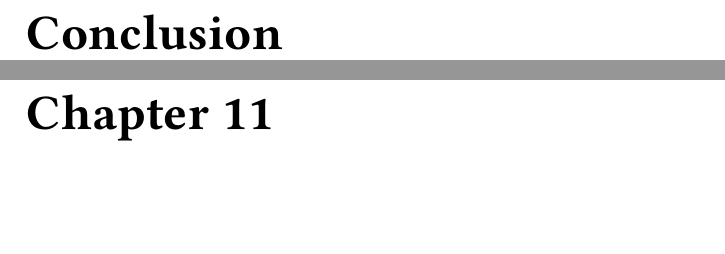
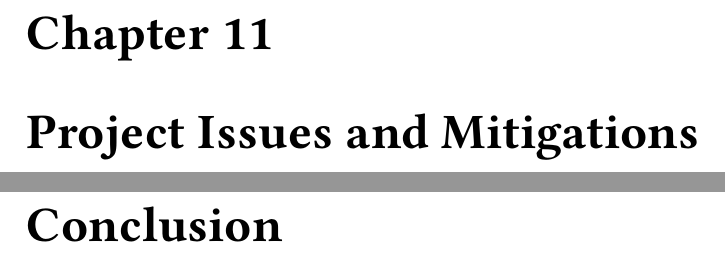
Before and after one commit to corovcam/mff-diploma-thesis-uom, a LaTeX thesis (thesis.tex, which reads ch_issues.tex): two parts of pages 37 and 38 of 47 before the commit and two parts of pages 37 and 38 of 48 after it, joined at a grey line, cut at the place of the change, the shorter picture padded with empty space. Compiled offline with XeLaTeX.

Commit message:
outline; comments; TODOs

```diff
--- /dev/null
+++ b/ch_issues.tex
@@ -0,0 +1,19 @@
+\chapter{Project Issues and Mitigations}
+\label{chap:issues}
+
+% TODO: maybe rename to "discussion" or something else before conclusion
+
+% explain what issues were encountered during the project, how they were mitigated, and what lessons were learned
+% what to expect when building a similar pipeline
+% threats to validity
+
+% daytona went closed-source
+% e-INFRA unstable API providers; non-openAI compatible; latency during experiments; deprecatetion of models during experiments;
+% model availability; model quality; model cost; model latency; model context window; huge token count
+% comparison with SOTA, Claude
+% structured output cannot be used with chosen provider; had to shift to tool calling
+% long outputs are truncated by the provider; model is unable to generate long outputs EVEN though it should be able to based on paper - long context window
+% kimi-k2.6 vs kimi-k2.7-code - not really upgrade for coding
+% qwen3.5 122B non-thinking better than kimi-k2.6 1T parameter model for code generation;
+% why for graph-based approaches its better to use simpler model vs. ReAct agent
+% why we switched to ReAct agent in generate_translation_node from simple model call (prompt + structured output)
```
Also changed, not shown: ch_architecture.tex (+2 -0 lines), thesis.tex (+1 -0 lines).
